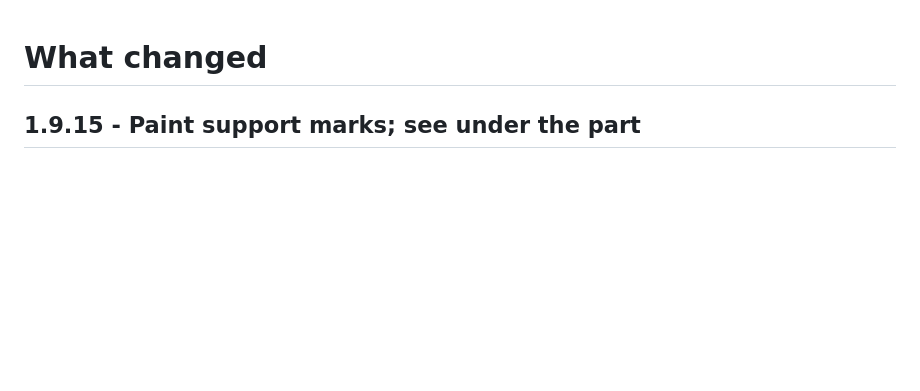
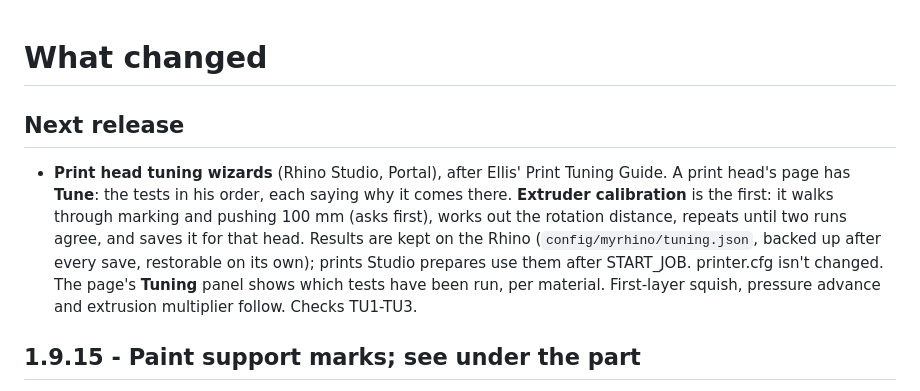
Before and after one commit to Makersmic/Toolhead_Manager, a Markdown page: CHANGES.md, the part around the change. GitHub-like rendering; blank space fills up the shorter version.

Commit message:
changes: next release notes (print head tuning wizards)
Co-Authored-By: Claude Opus 5.5 <noreply@anthropic.com>

```diff
--- a/CHANGES.md
+++ b/CHANGES.md
@@ -1,4 +1,14 @@
 # What changed
+
+## Next release
+
+- **Print head tuning wizards** (Rhino Studio, Portal), after Ellis' Print Tuning Guide. A print head's page has **Tune**:
+  the tests in his order, each saying why it comes there. **Extruder calibration** is the first: it walks through
+  marking and pushing 100 mm (asks first), works out the rotation distance, repeats until two runs agree, and saves it
+  for that head. Results are kept on the Rhino (`config/myrhino/tuning.json`, backed up after every save, restorable on
+  its own); prints Studio prepares use them after START_JOB. printer.cfg isn't changed. The page's **Tuning** panel shows
+  which tests have been run, per material. First-layer squish, pressure advance and extrusion multiplier follow.
+  Checks TU1-TU3.
 
 ## 1.9.15 - Paint support marks; see under the part
 
```
